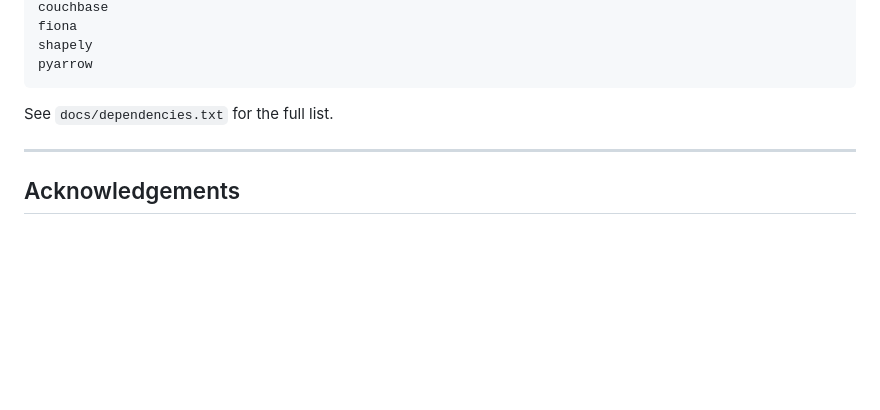
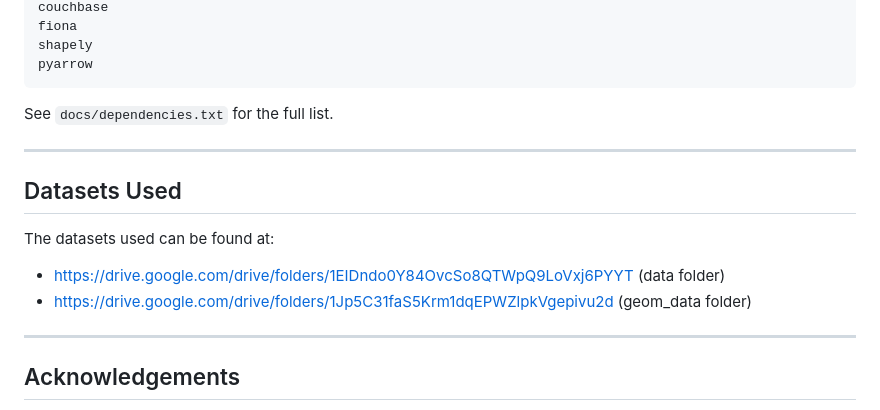
Before and after one commit to Navdha1801/SDS-Project, a Markdown page: README.md, the part around the change. Drawn GitHub-style; blank space fills up the shorter version.

Commit message:
Add datasets used section to README
Added section detailing datasets used in the project.

```diff
--- a/README.md
+++ b/README.md
@@ -146,6 +146,14 @@ See `docs/dependencies.txt` for the full list.
 
 ---
 
+## Datasets Used
+
+The datasets used can be found at:
+- https://drive.google.com/drive/folders/1EIDndo0Y84OvcSo8QTWpQ9LoVxj6PYYT (data folder)
+- https://drive.google.com/drive/folders/1Jp5C31faS5Krm1dqEPWZlpkVgepivu2d (geom_data folder)
+
+---
+
 ## Acknowledgements
 
 This project extends the methodology of [DBJoules](https://github.com/rishalab/DBJoules) (Towards Energy Efficient Databases) to the domain of spatial data formats. Geospatial data sourced from [OpenStreetMap](https://www.openstreetmap.org/) via Geofabrik.
```
